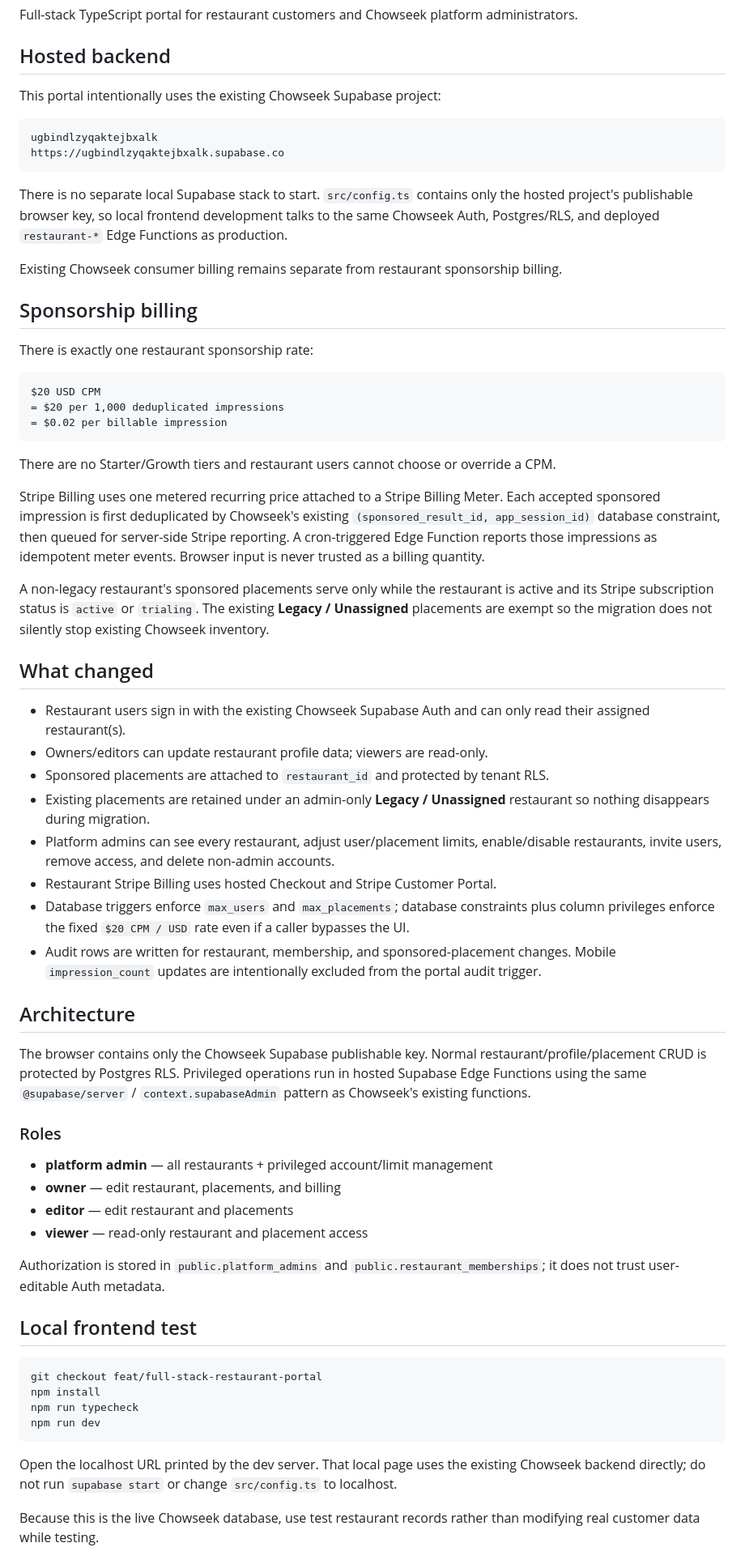
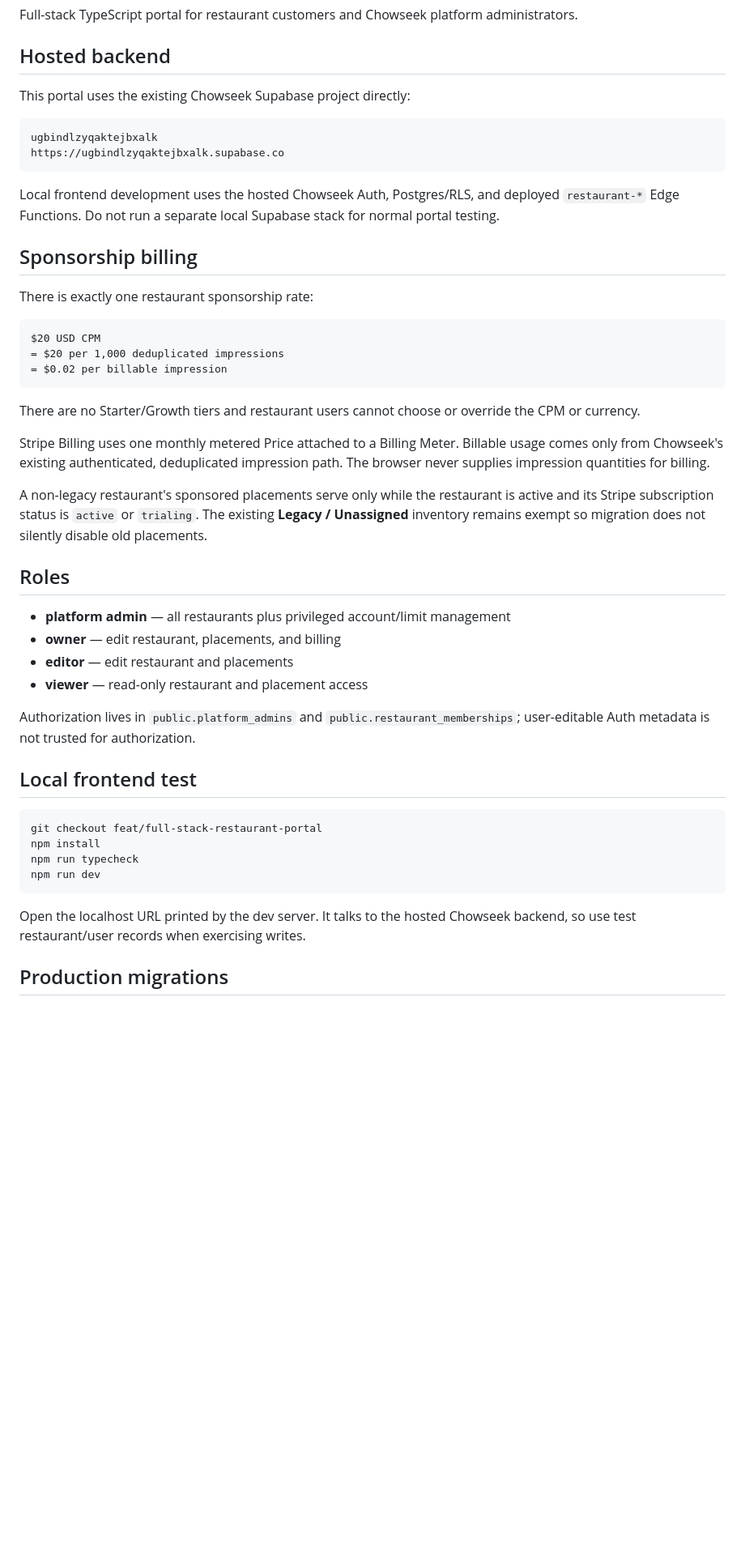
Before and after one commit to goldencloudinnovations/chowseeksponsorportal, a Markdown page: README.md, the part around one of its changes. Shown at 81% size. Rendered like a GitHub page; blank space fills up the shorter version.

````diff
--- a/README.md
+++ b/README.md
@@ -4,16 +4,14 @@ Full-stack TypeScript portal for restaurant customers and Chowseek platform admi
 
 ## Hosted backend
 
-This portal intentionally uses the existing Chowseek Supabase project:
+This portal uses the existing Chowseek Supabase project directly:
 
 ```text
 ugbindlzyqaktejbxalk
 https://ugbindlzyqaktejbxalk.supabase.co
 ```
 
-There is no separate local Supabase stack to start. `src/config.ts` contains only the hosted project's publishable browser key, so local frontend development talks to the same Chowseek Auth, Postgres/RLS, and deployed `restaurant-*` Edge Functions as production.
-
-Existing Chowseek consumer billing remains separate from restaurant sponsorship billing.
+Local frontend development uses the hosted Chowseek Auth, Postgres/RLS, and deployed `restaurant-*` Edge Functions. Do not run a separate local Supabase stack for normal portal testing.
 
 ## Sponsorship billing
 
@@ -25,35 +23,20 @@ $20 USD CPM
 = $0.02 per billable impression
 ```
 
-There are no Starter/Growth tiers and restaurant users cannot choose or override a CPM.
+There are no Starter/Growth tiers and restaurant users cannot choose or override the CPM or currency.
 
-Stripe Billing uses one metered recurring price attached to a Stripe Billing Meter. Each accepted sponsored impression is first deduplicated by Chowseek's existing `(sponsored_result_id, app_session_id)` database constraint, then queued for server-side Stripe reporting. A cron-triggered Edge Function reports those impressions as idempotent meter events. Browser input is never trusted as a billing quantity.
+Stripe Billing uses one monthly metered Price attached to a Billing Meter. Billable usage comes only from Chowseek's existing authenticated, deduplicated impression path. The browser never supplies impression quantities for billing.
 
-A non-legacy restaurant's sponsored placements serve only while the restaurant is active and its Stripe subscription status is `active` or `trialing`. The existing **Legacy / Unassigned** placements are exempt so the migration does not silently stop existing Chowseek inventory.
+A non-legacy restaurant's sponsored placements serve only while the restaurant is active and its Stripe subscription status is `active` or `trialing`. The existing **Legacy / Unassigned** inventory remains exempt so migration does not silently disable old placements.
 
-## What changed
+## Roles
 
-- Restaurant users sign in with the existing Chowseek Supabase Auth and can only read their assigned restaurant(s).
-- Owners/editors can update restaurant profile data; viewers are read-only.
-- Sponsored placements are attached to `restaurant_id` and protected by tenant RLS.
-- Existing placements are retained under an admin-only **Legacy / Unassigned** restaurant so nothing disappears during migration.
-- Platform admins can see every restaurant, adjust user/placement limits, enable/disable restaurants, invite users, remove access, and delete non-admin accounts.
-- Restaurant Stripe Billing uses hosted Checkout and Stripe Customer Portal.
-- Database triggers enforce `max_users` and `max_placements`; database constraints plus column privileges enforce the fixed `$20 CPM / USD` rate even if a caller bypasses the UI.
-- Audit rows are written for restaurant, membership, and sponsored-placement changes. Mobile `impression_count` updates are intentionally excluded from the portal audit trigger.
-
-## Architecture
-
-The browser contains only the Chowseek Supabase publishable key. Normal restaurant/profile/placement CRUD is protected by Postgres RLS. Privileged operations run in hosted Supabase Edge Functions using the same `@supabase/server` / `context.supabaseAdmin` pattern as Chowseek's existing functions.
-
-### Roles
-
-- **platform admin** — all restaurants + privileged account/limit management
+- **platform admin** — all restaurants plus privileged account/limit management
 - **owner** — edit restaurant, placements, and billing
 - **editor** — edit restaurant and placements
 - **viewer** — read-only restaurant and placement access
 
-Authorization is stored in `public.platform_admins` and `public.restaurant_memberships`; it does not trust user-editable Auth metadata.
+Authorization lives in `public.platform_admins` and `public.restaurant_memberships`; user-editable Auth metadata is not trusted for authorization.
 
 ## Local frontend test
 
@@ -64,7 +47,7 @@ npm run typecheck
 npm run dev
 ```
 
-Open the localhost URL printed by the dev server. That local page uses the existing Chowseek backend directly; do not run `supabase start` or change `src/config.ts` to localhost.
+Open the localhost URL printed by the dev server. It talks to the hosted Chowseek backend, so use test restaurant/user records when exercising writes.
 
-Because this is the live Chowseek database, use test restaurant records rather than modifying real customer data while testing.
+## Production migrations
 
````
Also changed, not shown: other parts of README.md (+75 -45 lines).
